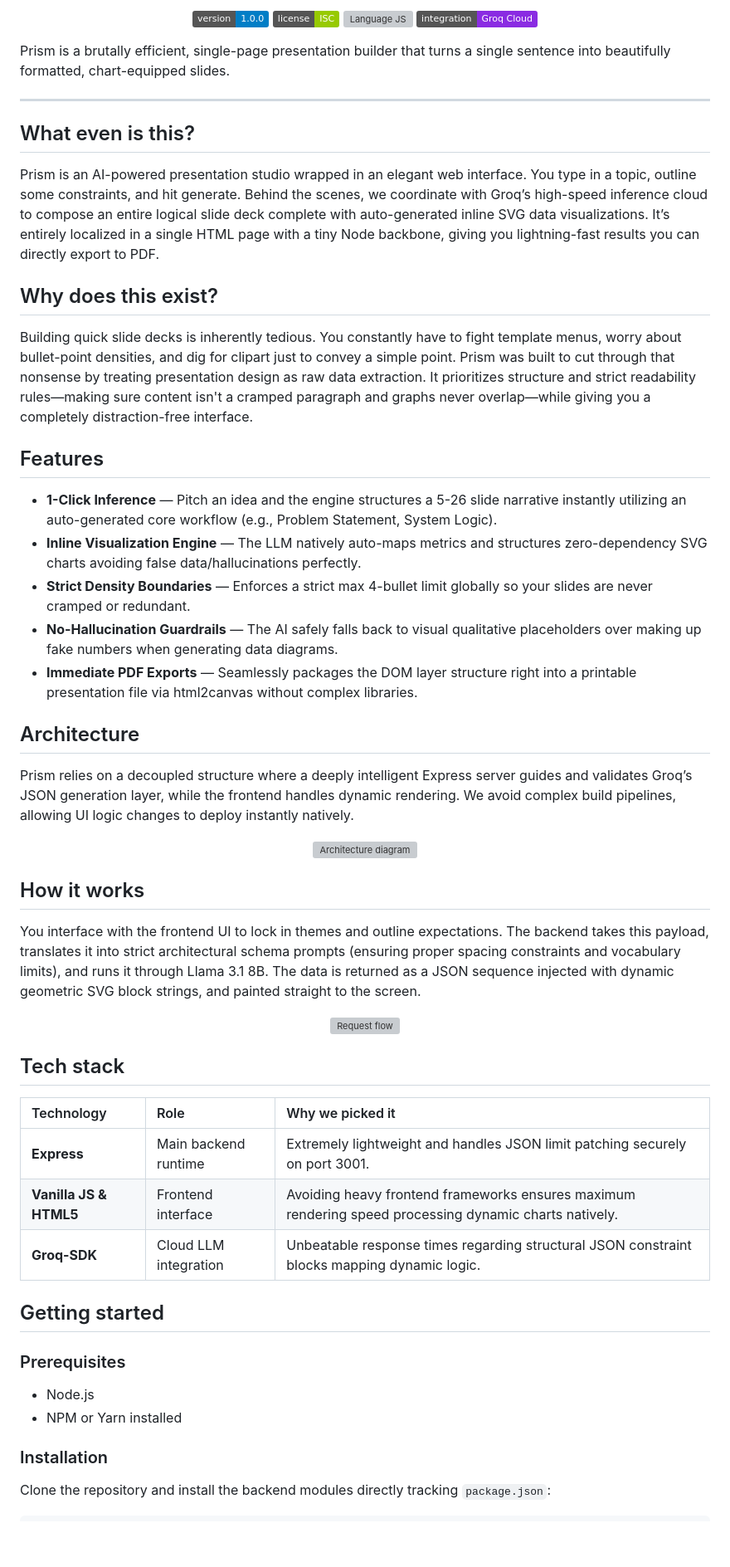
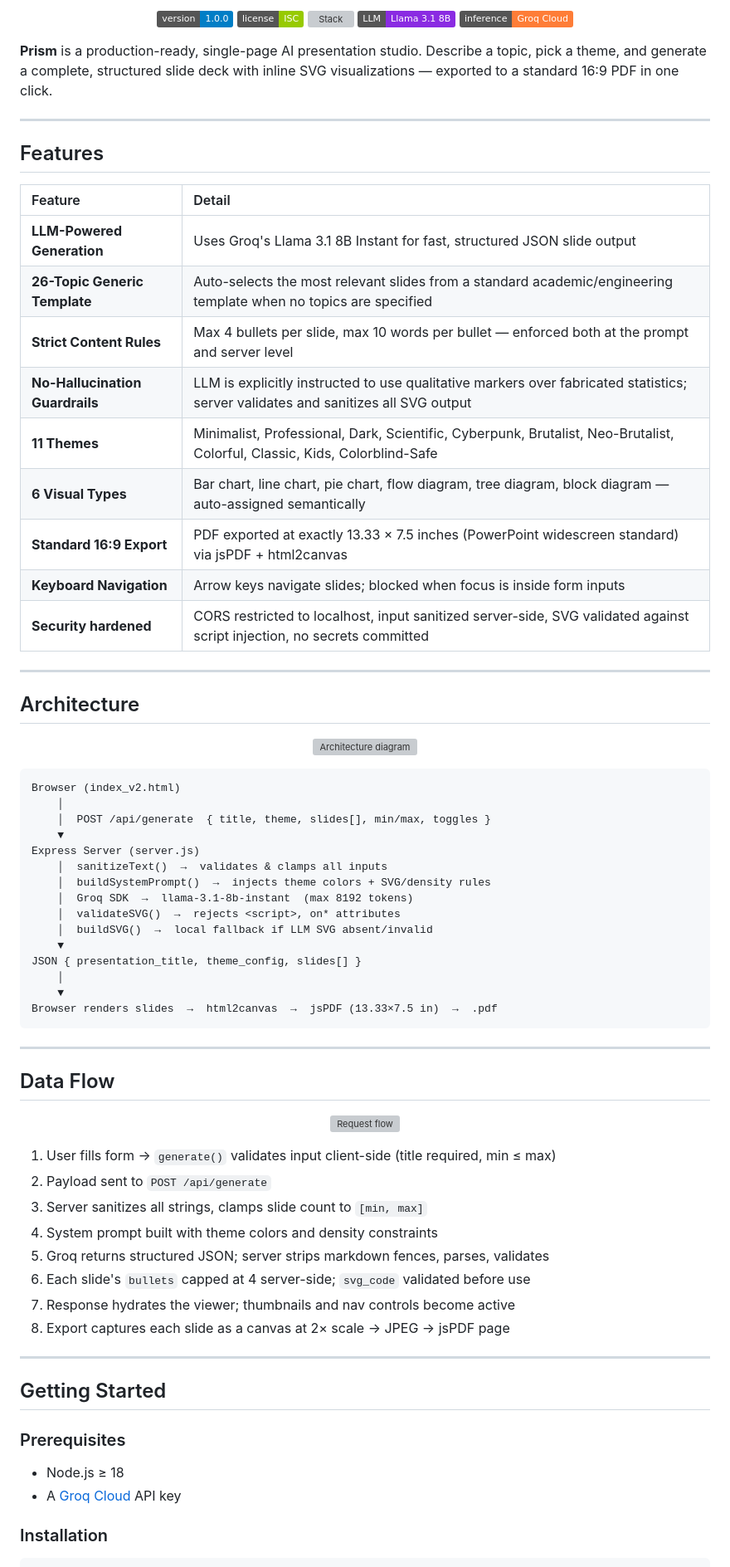
Before and after one commit to Kaelith69/Prism, a Markdown page: README.md, the part around one of its changes. Shown at 83% size. GitHub-like rendering; badges without logos; blank space fills up the shorter version; grey boxes are pictures that could not be loaded.

````diff
--- a/README.md
+++ b/README.md
@@ -5,55 +5,81 @@
 <p align="center">
   <img src="https://img.shields.io/badge/version-1.0.0-blue.svg" alt="Version 1.0.0" />
   <img src="https://img.shields.io/badge/license-ISC-green.svg" alt="License ISC" />
-  <img src="https://img.shields.io/badge/language-JS%20%2F%20HTML-yellow.svg" alt="Language JS" />
-  <img src="https://img.shields.io/badge/integration-Groq%20Cloud-blueviolet.svg" alt="Groq SDK" />
+  <img src="https://img.shields.io/badge/stack-Node.js%20%2F%20Vanilla%20JS-yellow.svg" alt="Stack" />
+  <img src="https://img.shields.io/badge/LLM-Llama%203.1%208B-blueviolet.svg" alt="Llama 3.1" />
+  <img src="https://img.shields.io/badge/inference-Groq%20Cloud-orange.svg" alt="Groq Cloud" />
 </p>
 
-Prism is a brutally efficient, single-page presentation builder that turns a single sentence into beautifully formatted, chart-equipped slides.
+**Prism** is a production-ready, single-page AI presentation studio. Describe a topic, pick a theme, and generate a complete, structured slide deck with inline SVG visualizations — exported to a standard 16:9 PDF in one click.
 
 ---
 
-## What even is this?
-Prism is an AI-powered presentation studio wrapped in an elegant web interface. You type in a topic, outline some constraints, and hit generate. Behind the scenes, we coordinate with Groq’s high-speed inference cloud to compose an entire logical slide deck complete with auto-generated inline SVG data visualizations. It’s entirely localized in a single HTML page with a tiny Node backbone, giving you lightning-fast results you can directly export to PDF.
+## Features
 
-## Why does this exist?
-Building quick slide decks is inherently tedious. You constantly have to fight template menus, worry about bullet-point densities, and dig for clipart just to convey a simple point. Prism was built to cut through that nonsense by treating presentation design as raw data extraction. It prioritizes structure and strict readability rules—making sure content isn't a cramped paragraph and graphs never overlap—while giving you a completely distraction-free interface.
+| Feature | Detail |
+| :--- | :--- |
+| **LLM-Powered Generation** | Uses Groq's Llama 3.1 8B Instant for fast, structured JSON slide output |
+| **26-Topic Generic Template** | Auto-selects the most relevant slides from a standard academic/engineering template when no topics are specified |
+| **Strict Content Rules** | Max 4 bullets per slide, max 10 words per bullet — enforced both at the prompt and server level |
+| **No-Hallucination Guardrails** | LLM is explicitly instructed to use qualitative markers over fabricated statistics; server validates and sanitizes all SVG output |
+| **11 Themes** | Minimalist, Professional, Dark, Scientific, Cyberpunk, Brutalist, Neo-Brutalist, Colorful, Classic, Kids, Colorblind-Safe |
+| **6 Visual Types** | Bar chart, line chart, pie chart, flow diagram, tree diagram, block diagram — auto-assigned semantically |
+| **Standard 16:9 Export** | PDF exported at exactly 13.33 × 7.5 inches (PowerPoint widescreen standard) via jsPDF + html2canvas |
+| **Keyboard Navigation** | Arrow keys navigate slides; blocked when focus is inside form inputs |
+| **Security hardened** | CORS restricted to localhost, input sanitized server-side, SVG validated against script injection, no secrets committed |
 
-## Features
-* **1-Click Inference** — Pitch an idea and the engine structures a 5-26 slide narrative instantly utilizing an auto-generated core workflow (e.g., Problem Statement, System Logic).
-* **Inline Visualization Engine** — The LLM natively auto-maps metrics and structures zero-dependency SVG charts avoiding false data/hallucinations perfectly.
-* **Strict Density Boundaries** — Enforces a strict max 4-bullet limit globally so your slides are never cramped or redundant.
-* **No-Hallucination Guardrails** — The AI safely falls back to visual qualitative placeholders over making up fake numbers when generating data diagrams.
-* **Immediate PDF Exports** — Seamlessly packages the DOM layer structure right into a printable presentation file via html2canvas without complex libraries.
+---
 
 ## Architecture
-Prism relies on a decoupled structure where a deeply intelligent Express server guides and validates Groq’s JSON generation layer, while the frontend handles dynamic rendering. We avoid complex build pipelines, allowing UI logic changes to deploy instantly natively.
 
 <p align="center">
   <img src="docs/assets/architecture.svg" alt="Architecture diagram" />
 </p>
 
-## How it works
-You interface with the frontend UI to lock in themes and outline expectations. The backend takes this payload, translates it into strict architectural schema prompts (ensuring proper spacing constraints and vocabulary limits), and runs it through Llama 3.1 8B. The data is returned as a JSON sequence injected with dynamic geometric SVG block strings, and painted straight to the screen.
+```
+Browser (index_v2.html)
+    │
+    │  POST /api/generate  { title, theme, slides[], min/max, toggles }
+    ▼
+Express Server (server.js)
+    │  sanitizeText()  →  validates & clamps all inputs
+    │  buildSystemPrompt()  →  injects theme colors + SVG/density rules
+    │  Groq SDK  →  llama-3.1-8b-instant  (max 8192 tokens)
+    │  validateSVG()  →  rejects <script>, on* attributes
+    │  buildSVG()  →  local fallback if LLM SVG absent/invalid
+    ▼
+JSON { presentation_title, theme_config, slides[] }
+    │
+    ▼
+Browser renders slides  →  html2canvas  →  jsPDF (13.33×7.5 in)  →  .pdf
+```
+
+---
+
+## Data Flow
 
 <p align="center">
   <img src="docs/assets/flow.svg" alt="Request flow" />
 </p>
 
-## Tech stack
+1. User fills form → `generate()` validates input client-side (title required, min ≤ max)
+2. Payload sent to `POST /api/generate`
+3. Server sanitizes all strings, clamps slide count to `[min, max]`
+4. System prompt built with theme colors and density constraints
+5. Groq returns structured JSON; server strips markdown fences, parses, validates
+6. Each slide's `bullets` capped at 4 server-side; `svg_code` validated before use
+7. Response hydrates the viewer; thumbnails and nav controls become active
+8. Export captures each slide as a canvas at 2× scale → JPEG → jsPDF page
 
-| Technology | Role | Why we picked it |
-| :--- | :--- | :--- |
-| **Express** | Main backend runtime | Extremely lightweight and handles JSON limit patching securely on port 3001. |
-| **Vanilla JS & HTML5** | Frontend interface | Avoiding heavy frontend frameworks ensures maximum rendering speed processing dynamic charts natively. |
-| **Groq-SDK** | Cloud LLM integration | Unbeatable response times regarding structural JSON constraint blocks mapping dynamic logic. |
+---
 
-## Getting started
+## Getting Started
 
 ### Prerequisites
-* Node.js
-* NPM or Yarn installed
+
+- Node.js ≥ 18
+- A [Groq Cloud](https://console.groq.com) API key
 
 ### Installation
-Clone the repository and install the backend modules directly tracking `package.json`:
+
 ```bash
````
Also changed, not shown: other parts of README.md (+155 -51 lines).
